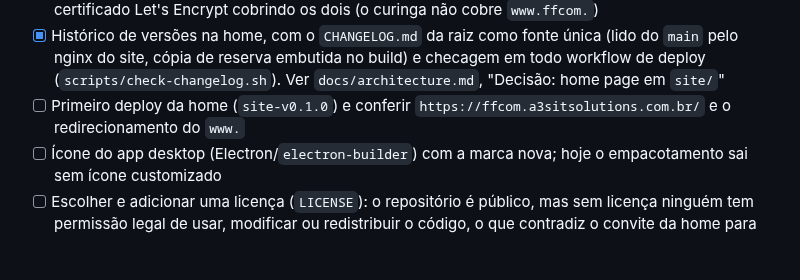
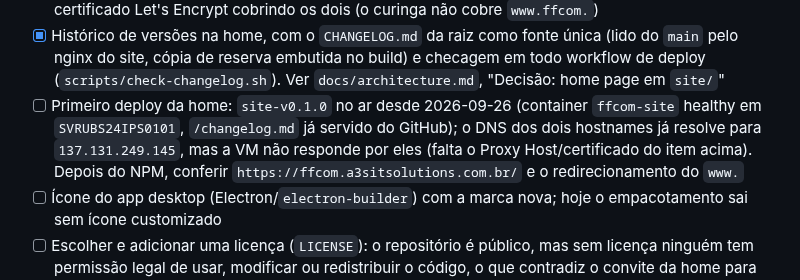
Before and after one commit to apolope/ffcom, a Markdown page: TODO.md, the part around the change. GitHub-like rendering; blank space fills up the shorter version.

Commit message:
Registrar o primeiro deploy da home e o que falta no NPM
Co-Authored-By: Claude Opus 5.5 <noreply@anthropic.com>

```diff
--- a/TODO.md
+++ b/TODO.md
@@ -27,7 +27,7 @@ Todas as decisões abaixo foram tomadas — ver `docs/architecture.md` para o de
 - [x] Home page pública em `site/` (HTML/CSS puros, container `ffcom-site`, workflow `deploy-ffcom-site.yml` por tag `site-v*`) e marca do projeto (nome = *Friends & Family Communication*, logo "ff" no balão, favicon e ícones do PWA do client trocados). Ver `docs/architecture.md`, "Decisão: home page em `site/`"
 - [ ] Agente de infra: DNS de `ffcom.a3sitsolutions.com.br` e `www.ffcom.a3sitsolutions.com.br` para `137.131.249.145` e Proxy Hosts no NPM de `VMSUBS24OCI0102` para `ffcom-site:8080`, com certificado Let's Encrypt cobrindo os dois (o curinga não cobre `www.ffcom.`)
 - [x] Histórico de versões na home, com o `CHANGELOG.md` da raiz como fonte única (lido do `main` pelo nginx do site, cópia de reserva embutida no build) e checagem em todo workflow de deploy (`scripts/check-changelog.sh`). Ver `docs/architecture.md`, "Decisão: home page em `site/`"
-- [ ] Primeiro deploy da home (`site-v0.1.0`) e conferir `https://ffcom.a3sitsolutions.com.br/` e o redirecionamento do `www.`
+- [ ] Primeiro deploy da home: `site-v0.1.0` no ar desde 2026-09-26 (container `ffcom-site` healthy em `SVRUBS24IPS0101`, `/changelog.md` já servido do GitHub); o DNS dos dois hostnames já resolve para `137.131.249.145`, mas a VM não responde por eles (falta o Proxy Host/certificado do item acima). Depois do NPM, conferir `https://ffcom.a3sitsolutions.com.br/` e o redirecionamento do `www.`
 - [ ] Ícone do app desktop (Electron/`electron-builder`) com a marca nova; hoje o empacotamento sai sem ícone customizado
 - [ ] Escolher e adicionar uma licença (`LICENSE`): o repositório é público, mas sem licença ninguém tem permissão legal de usar, modificar ou redistribuir o código, o que contradiz o convite da home para hospedar o próprio servidor
 
```
